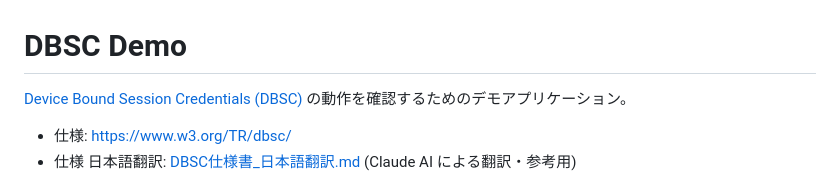
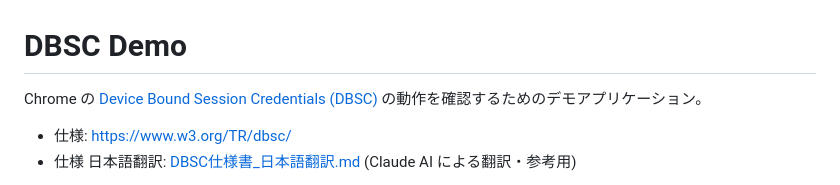
Before and after one commit to ttk1/dbsc_demo, a Markdown page: README.md, the part around the change. Drawn GitHub-style.

Commit message:
READMEの冒頭にChrome対象であることを明記
Co-Authored-By: Claude Sonnet 4.5 <noreply@anthropic.com>

```diff
--- a/README.md
+++ b/README.md
@@ -1,6 +1,6 @@
 # DBSC Demo
 
-[Device Bound Session Credentials (DBSC)](https://developer.chrome.com/docs/privacy-security/dbsc) の動作を確認するためのデモアプリケーション。
+Chrome の [Device Bound Session Credentials (DBSC)](https://developer.chrome.com/docs/privacy-security/dbsc) の動作を確認するためのデモアプリケーション。
 
 - 仕様: https://www.w3.org/TR/dbsc/
 - 仕様 日本語翻訳: [DBSC仕様書_日本語翻訳.md](DBSC仕様書_日本語翻訳.md) (Claude AI による翻訳・参考用)
```
